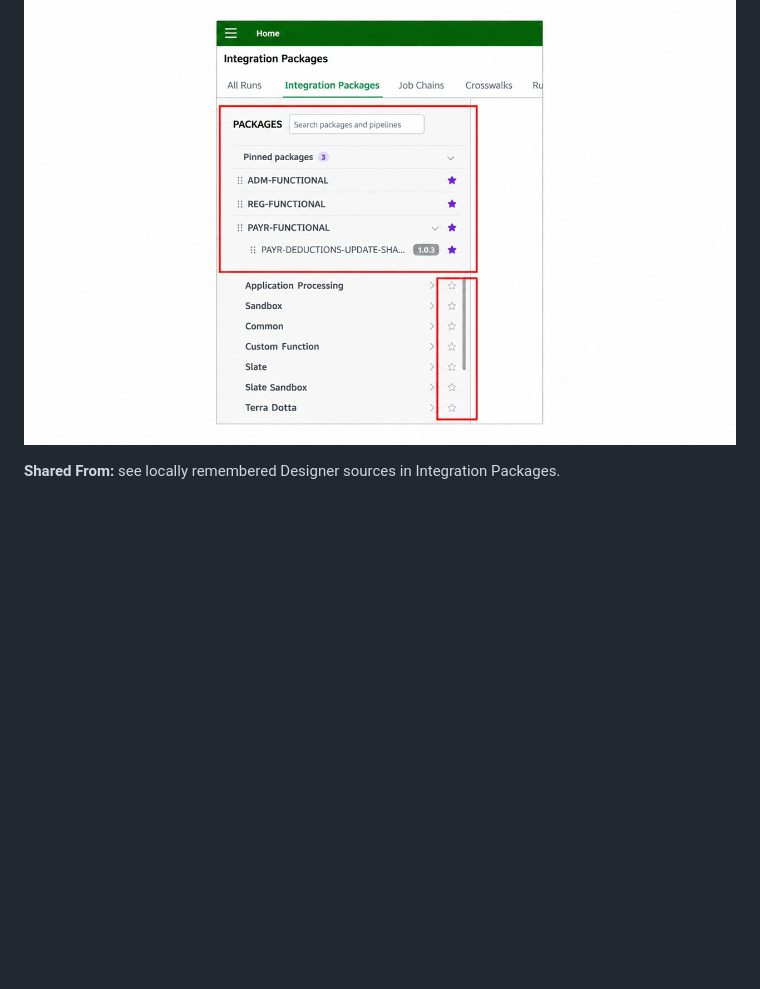
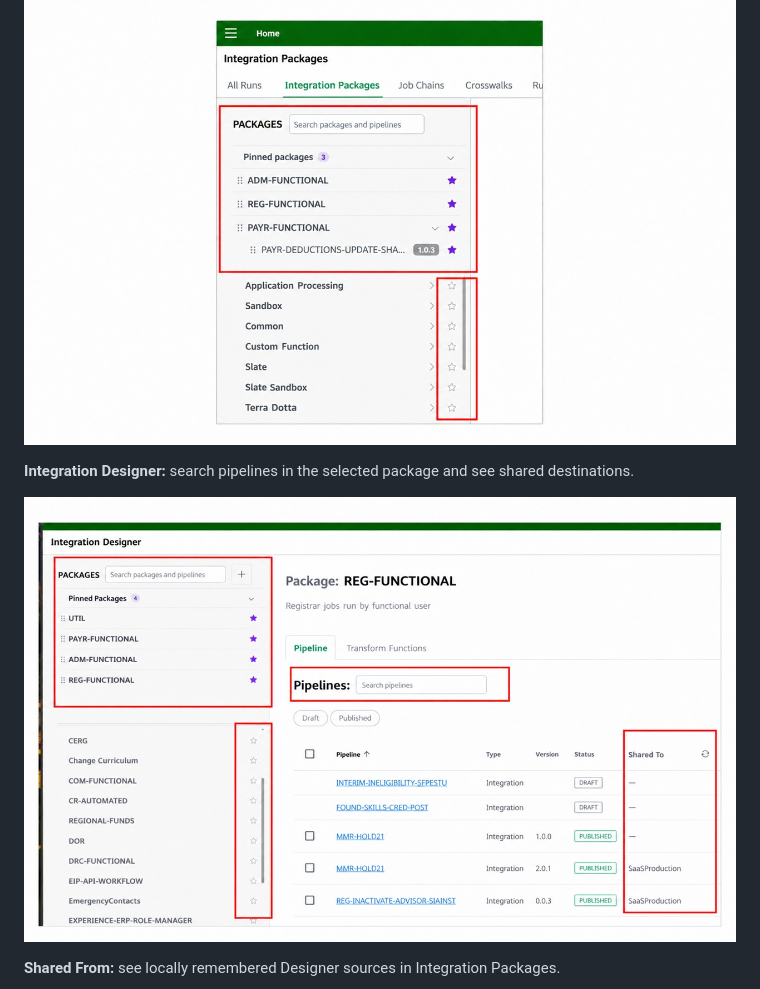
Before and after one commit to moore1emu/ellucian-left-panel-scroll, a Markdown page: README.md, the part around one of its changes. Rendered like a GitHub page; pictures changed too: docs/screenshots/integration-designer.jpg (added); blank space fills up the shorter version.

Commit message:
docs: show settings and Integration Designer screenshots in README

```diff
--- a/README.md
+++ b/README.md
@@ -28,6 +28,10 @@ Open the extension's toolbar icon to adjust its settings. Store-installed copies
 
 ![Pinned packages, pipeline favorites, search, and independent sidebar scrolling](docs/screenshots/pinned-packages.jpg)
 
+**Integration Designer:** search pipelines in the selected package and see shared destinations.
+
+![Integration Designer showing sidebar favorites, pipeline search, and Shared To](docs/screenshots/integration-designer.jpg)
+
 **Shared From:** see locally remembered Designer sources in Integration Packages.
 
 ![Integration Packages showing the optional Shared From column](docs/screenshots/shared-from.jpg)
```
Also changed, not shown: other parts of README.md (+4 -0 lines).
